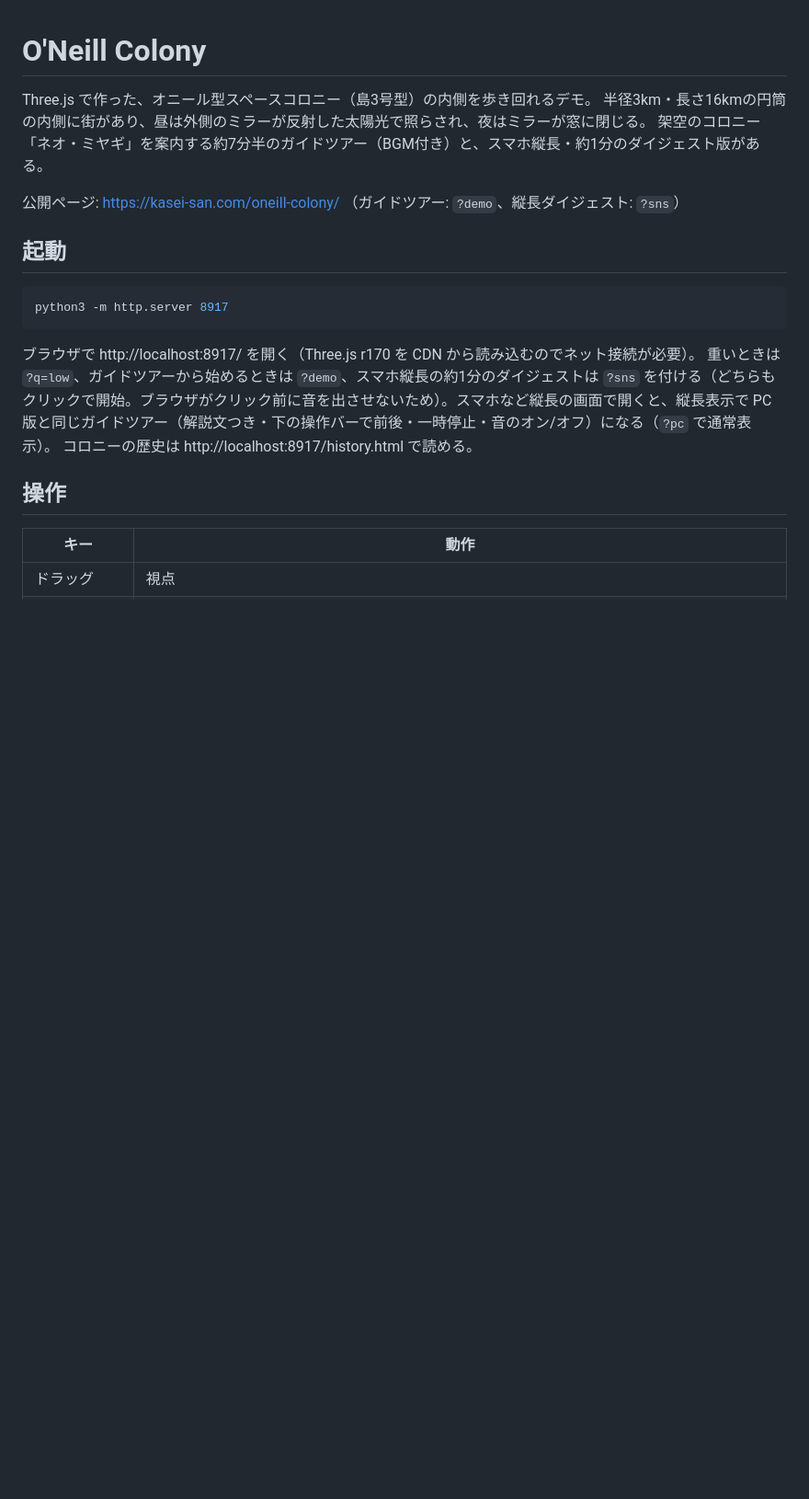
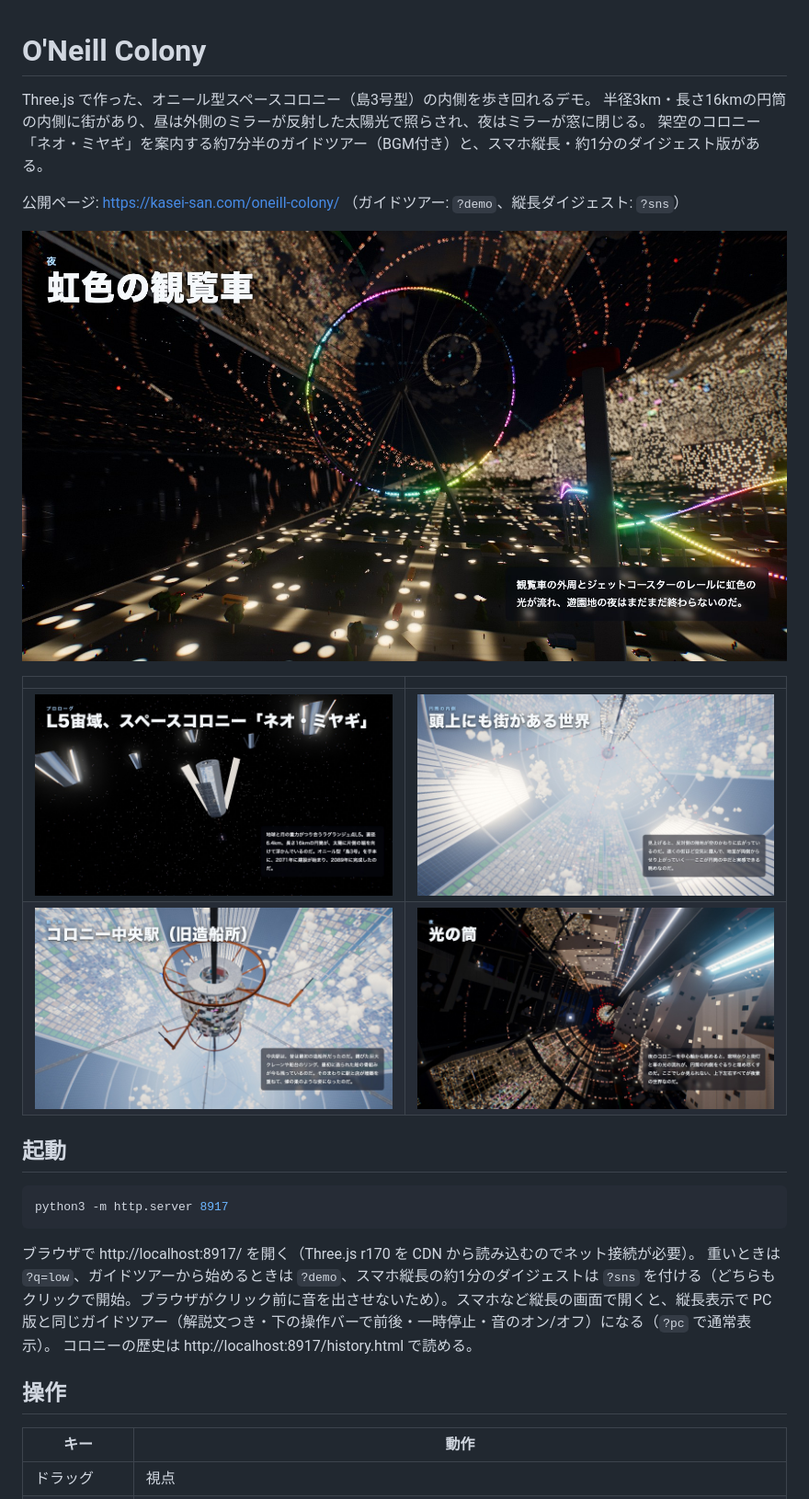
Before and after one commit to kasei-san/oneill-colony, a Markdown page: README.md, the part around the change. Shown at 92% size. Rendered like a GitHub page; pictures changed too: docs/images/city-overhead.jpg (added), docs/images/hub-station.jpg (added), docs/images/night-ferris-wheel.jpg (added); blank space fills up the shorter version.

Commit message:
readme-screenshots: README にガイドツアーのスクリーンショットを載せる
どんな見た目のデモか README を開いてすぐ分かるように、PC版ツアーの場面から夜の観覧車・宇宙からの全景・頭上の街・中央駅・光の筒の5枚を載せる

Co-Authored-By: Claude Opus 5.5 <noreply@anthropic.com>

```diff
--- a/README.md
+++ b/README.md
@@ -5,6 +5,13 @@ Three.js で作った、オニール型スペースコロニー（島3号型）
 架空のコロニー「ネオ・ミヤギ」を案内する約7分半のガイドツアー（BGM付き）と、スマホ縦長・約1分のダイジェスト版がある。
 
 公開ページ: https://kasei-san.com/oneill-colony/ （ガイドツアー: `?demo`、縦長ダイジェスト: `?sns`）
+
+![夜の虹色の観覧車](docs/images/night-ferris-wheel.jpg)
+
+| | |
+|---|---|
+| ![宇宙から見たコロニー](docs/images/space.jpg) | ![頭上にも街がある世界](docs/images/city-overhead.jpg) |
+| ![コロニー中央駅（旧造船所）](docs/images/hub-station.jpg) | ![夜の光の筒](docs/images/tube-of-light.jpg) |
 
 ## 起動
 
```
